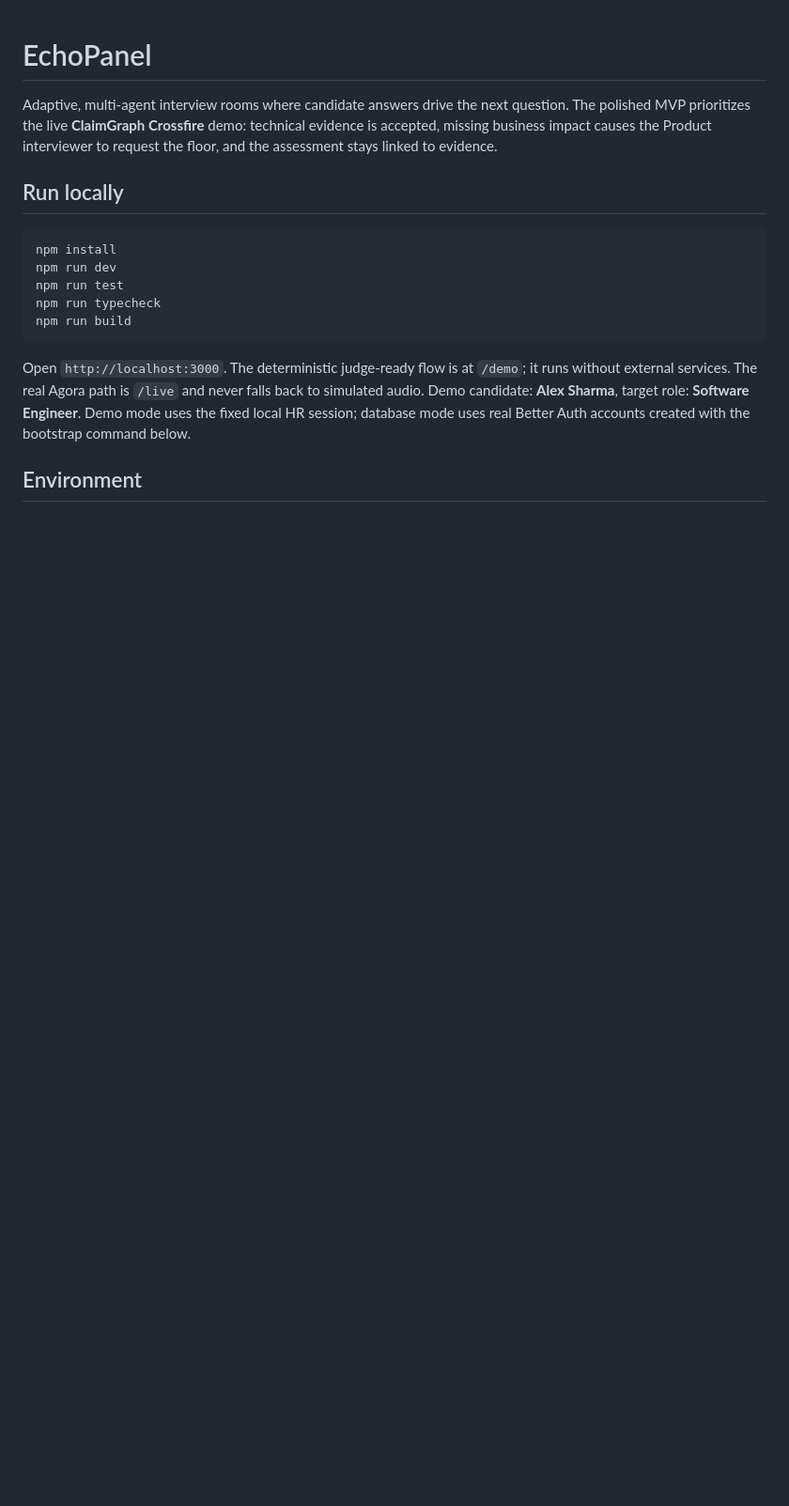
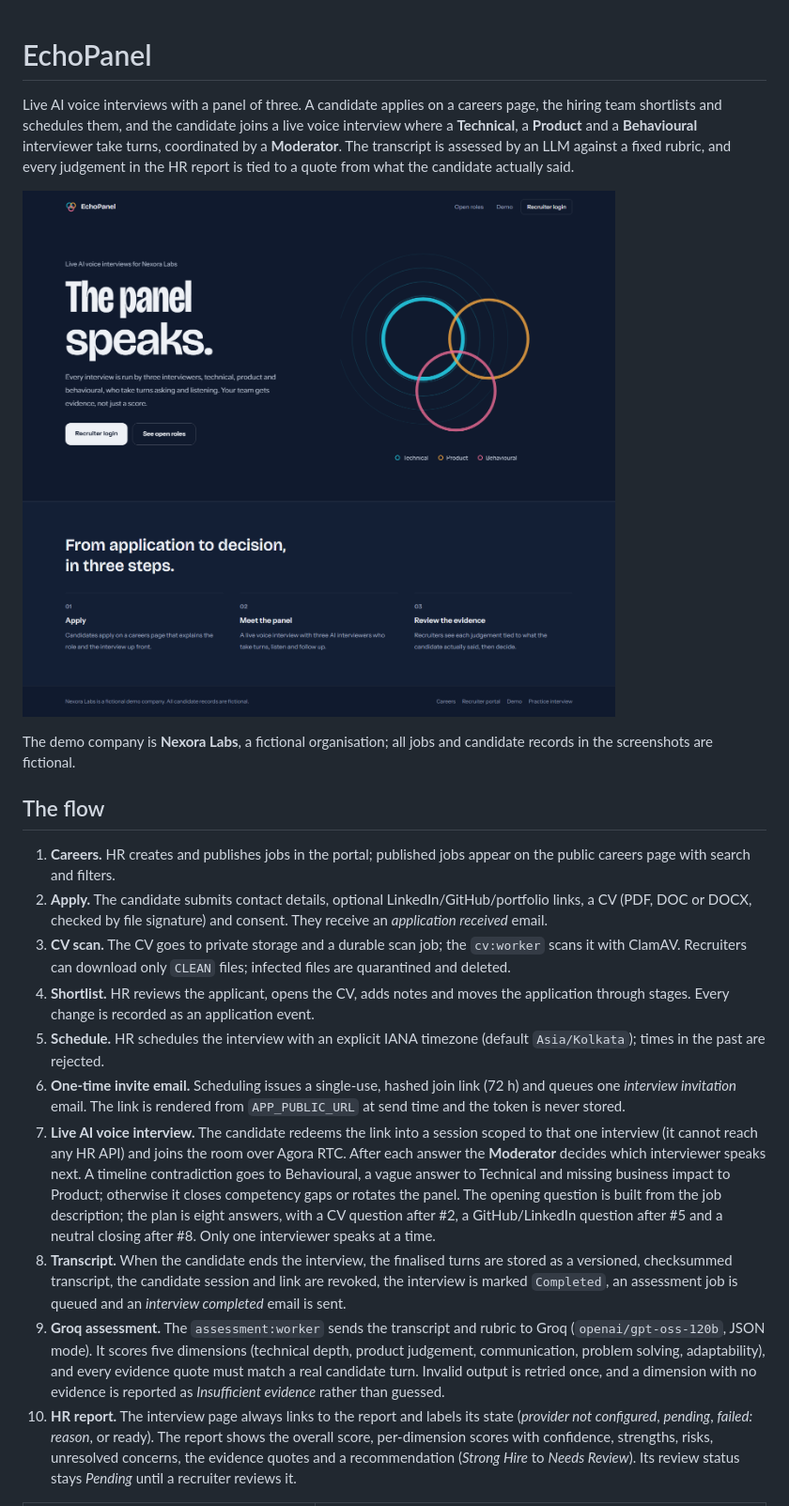
Before and after one commit to Dracoindie/Ecopanel, a Markdown page: README.md, the part around one of its changes. Shown at 94% size. GitHub-like rendering; pictures changed too: docs/images/landing.png (added); blank space fills up the shorter version.

````diff
--- a/README.md
+++ b/README.md
@@ -1,18 +1,21 @@
 # EchoPanel
 
-Adaptive, multi-agent interview rooms where candidate answers drive the next question. The polished MVP prioritizes the live **ClaimGraph Crossfire** demo: technical evidence is accepted, missing business impact causes the Product interviewer to request the floor, and the assessment stays linked to evidence.
+Live AI voice interviews with a panel of three. A candidate applies on a careers page, the hiring team shortlists and schedules them, and the candidate joins a live voice interview where a **Technical**, a **Product** and a **Behavioural** interviewer take turns, coordinated by a **Moderator**. The transcript is assessed by an LLM against a fixed rubric, and every judgement in the HR report is tied to a quote from what the candidate actually said.
 
-## Run locally
+![EchoPanel landing page](docs/images/landing.png)
 
-```bash
-npm install
-npm run dev
-npm run test
-npm run typecheck
-npm run build
-```
+The demo company is **Nexora Labs**, a fictional organisation; all jobs and candidate records in the screenshots are fictional.
 
-Open `http://localhost:3000`. The deterministic judge-ready flow is at `/demo`; it runs without external services. The real Agora path is `/live` and never falls back to simulated audio. Demo candidate: **Alex Sharma**, target role: **Software Engineer**. Demo mode uses the fixed local HR session; database mode uses real Better Auth accounts created with the bootstrap command below.
+## The flow
 
-## Environment
+1. **Careers.** HR creates and publishes jobs in the portal; published jobs appear on the public careers page with search and filters.
+2. **Apply.** The candidate submits contact details, optional LinkedIn/GitHub/portfolio links, a CV (PDF, DOC or DOCX, checked by file signature) and consent. They receive an *application received* email.
+3. **CV scan.** The CV goes to private storage and a durable scan job; the `cv:worker` scans it with ClamAV. Recruiters can download only `CLEAN` files; infected files are quarantined and deleted.
+4. **Shortlist.** HR reviews the applicant, opens the CV, adds notes and moves the application through stages. Every change is recorded as an application event.
+5. **Schedule.** HR schedules the interview with an explicit IANA timezone (default `Asia/Kolkata`); times in the past are rejected.
+6. **One-time invite email.** Scheduling issues a single-use, hashed join link (72 h) and queues one *interview invitation* email. The link is rendered from `APP_PUBLIC_URL` at send time and the token is never stored.
+7. **Live AI voice interview.** The candidate redeems the link into a session scoped to that one interview (it cannot reach any HR API) and joins the room over Agora RTC. After each answer the **Moderator** decides which interviewer speaks next. A timeline contradiction goes to Behavioural, a vague answer to Technical and missing business impact to Product; otherwise it closes competency gaps or rotates the panel. The opening question is built from the job description; the plan is eight answers, with a CV question after #2, a GitHub/LinkedIn question after #5 and a neutral closing after #8. Only one interviewer speaks at a time.
+8. **Transcript.** When the candidate ends the interview, the finalised turns are stored as a versioned, checksummed transcript, the candidate session and link are revoked, the interview is marked `Completed`, an assessment job is queued and an *interview completed* email is sent.
+9. **Groq assessment.** The `assessment:worker` sends the transcript and rubric to Groq (`openai/gpt-oss-120b`, JSON mode). It scores five dimensions (technical depth, product judgement, communication, problem solving, adaptability), and every evidence quote must match a real candidate turn. Invalid output is retried once, and a dimension with no evidence is reported as *Insufficient evidence* rather than guessed.
+10. **HR report.** The interview page always links to the report and labels its state (*provider not configured*, *pending*, *failed: reason*, or ready). The report shows the overall score, per-dimension scores with confidence, strengths, risks, unresolved concerns, the evidence quotes and a recommendation (*Strong Hire* to *Needs Review*). Its review status stays *Pending* until a recruiter reviews it.
 
````
Also changed, not shown: other parts of README.md (+159 -117 lines), docs/images/careers-apply.png (added), docs/images/hr-job-postings.png (added), docs/images/live-interview.png (added).
